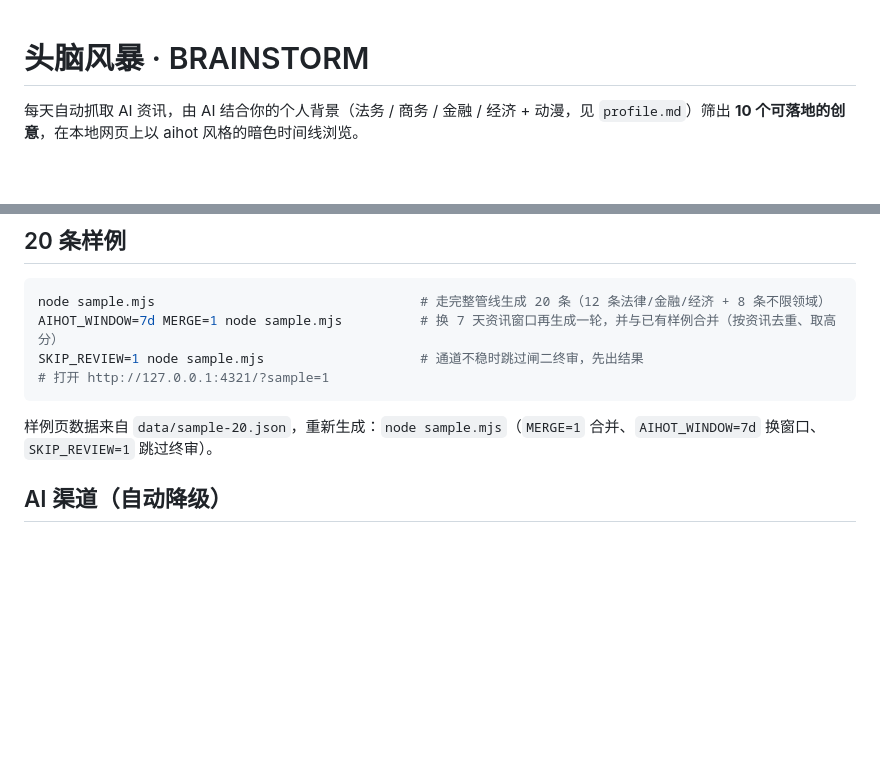
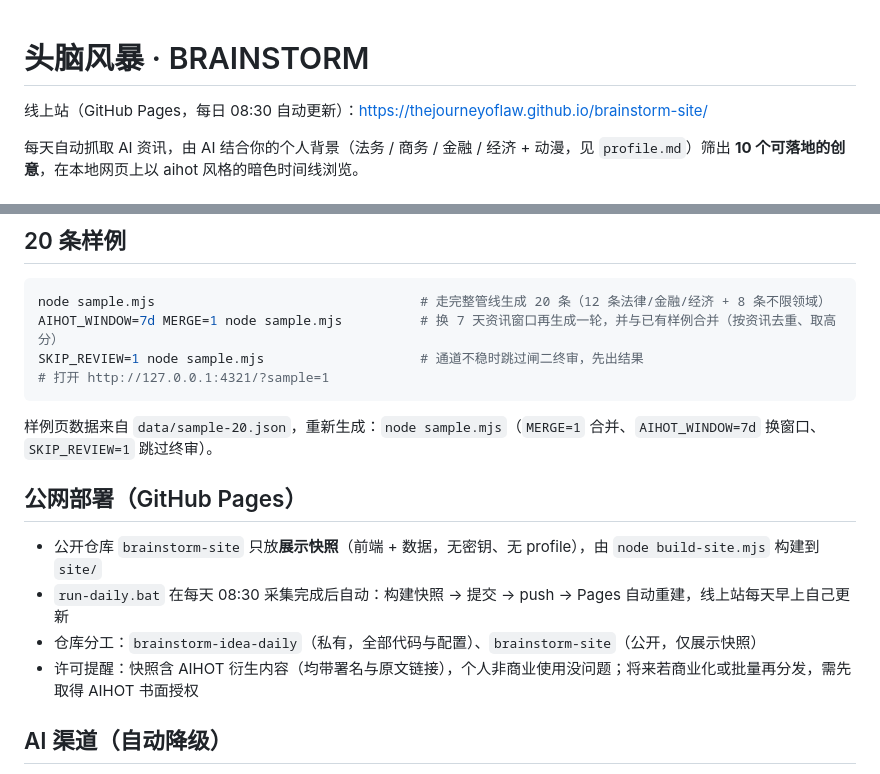
Before and after one commit to thejourneyoflaw/brainstorm-site, a Markdown page: README.md, 2 parts joined by grey strips. Rendered like a GitHub page; blank space fills up the shorter version.

Commit message:
README 补充公网部署说明

````diff
--- a/README.md
+++ b/README.md
@@ -1,4 +1,6 @@
 # 头脑风暴 · BRAINSTORM
+
+线上站（GitHub Pages，每日 08:30 自动更新）：<https://thejourneyoflaw.github.io/brainstorm-site/>
 
 每天自动抓取 AI 资讯，由 AI 结合你的个人背景（法务 / 商务 / 金融 / 经济 + 动漫，见 `profile.md`）筛出 **10 个可落地的创意**，在本地网页上以 aihot 风格的暗色时间线浏览。
 
@@ -27,6 +29,13 @@ SKIP_REVIEW=1 node sample.mjs                    # 通道不稳时跳过闸二
 ```
 
 样例页数据来自 `data/sample-20.json`，重新生成：`node sample.mjs`（`MERGE=1` 合并、`AIHOT_WINDOW=7d` 换窗口、`SKIP_REVIEW=1` 跳过终审）。
+
+## 公网部署（GitHub Pages）
+
+- 公开仓库 `brainstorm-site` 只放**展示快照**（前端 + 数据，无密钥、无 profile），由 `node build-site.mjs` 构建到 `site/`
+- `run-daily.bat` 在每天 08:30 采集完成后自动：构建快照 → 提交 → push → Pages 自动重建，线上站每天早上自己更新
+- 仓库分工：`brainstorm-idea-daily`（私有，全部代码与配置）、`brainstorm-site`（公开，仅展示快照）
+- 许可提醒：快照含 AIHOT 衍生内容（均带署名与原文链接），个人非商业使用没问题；将来若商业化或批量再分发，需先取得 AIHOT 书面授权
 
 ## AI 渠道（自动降级）
 
````
